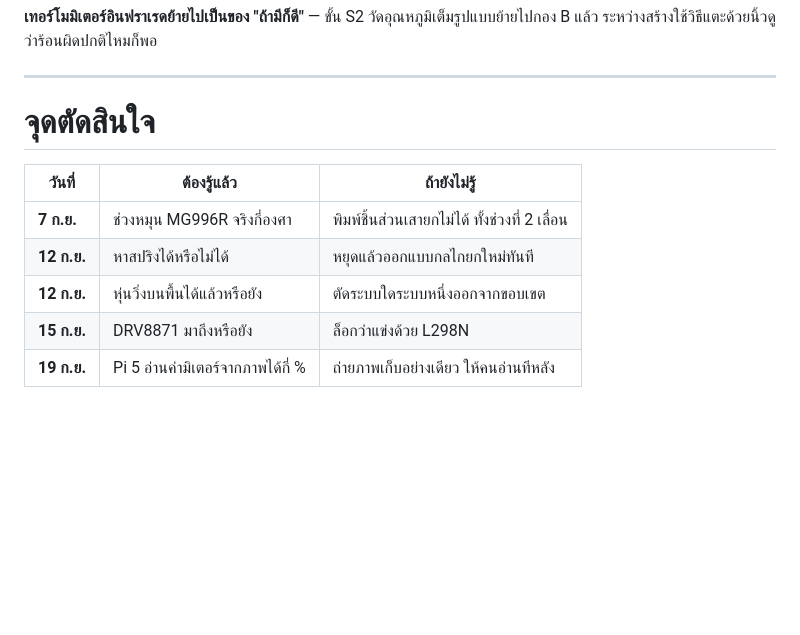
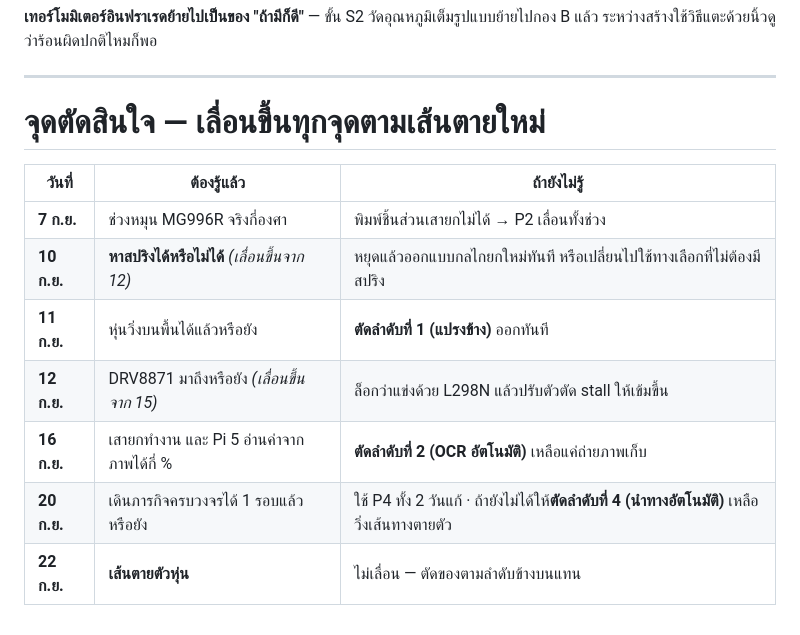
Before and after one commit to Icepxr/vacuum_robot, a Markdown page: 01_เอกสารโครงการ/แผนงาน_25วัน_6-30กันยายน2026.md, the part around one of its changes. GitHub-like rendering; blank space fills up the shorter version.

```diff
--- a/01_เอกสารโครงการ/แผนงาน_25วัน_6-30กันยายน2026.md
+++ b/01_เอกสารโครงการ/แผนงาน_25วัน_6-30กันยายน2026.md
@@ -185,12 +220,14 @@ create table meter_readings (
 
 ---
 
-# จุดตัดสินใจ
+# จุดตัดสินใจ — เลื่อนขึ้นทุกจุดตามเส้นตายใหม่
 
 | วันที่ | ต้องรู้แล้ว | ถ้ายังไม่รู้ |
 |---|---|---|
-| **7 ก.ย.** | ช่วงหมุน MG996R จริงกี่องศา | พิมพ์ชิ้นส่วนเสายกไม่ได้ ทั้งช่วงที่ 2 เลื่อน |
-| **12 ก.ย.** | หาสปริงได้หรือไม่ได้ | หยุดแล้วออกแบบกลไกยกใหม่ทันที |
-| **12 ก.ย.** | หุ่นวิ่งบนพื้นได้แล้วหรือยัง | ตัดระบบใดระบบหนึ่งออกจากขอบเขต |
-| **15 ก.ย.** | DRV8871 มาถึงหรือยัง | ล็อกว่าแข่งด้วย L298N |
-| **19 ก.ย.** | Pi 5 อ่านค่ามิเตอร์จากภาพได้กี่ % | ถ่ายภาพเก็บอย่างเดียว ให้คนอ่านทีหลัง |
+| **7 ก.ย.** | ช่วงหมุน MG996R จริงกี่องศา | พิมพ์ชิ้นส่วนเสายกไม่ได้ → P2 เลื่อนทั้งช่วง |
+| **10 ก.ย.** | **หาสปริงได้หรือไม่ได้** *(เลื่อนขึ้นจาก 12)* | หยุดแล้วออกแบบกลไกยกใหม่ทันที หรือเปลี่ยนไปใช้ทางเลือกที่ไม่ต้องมีสปริง |
+| **11 ก.ย.** | หุ่นวิ่งบนพื้นได้แล้วหรือยัง | **ตัดลำดับที่ 1 (แปรงข้าง)** ออกทันที |
+| **12 ก.ย.** | DRV8871 มาถึงหรือยัง *(เลื่อนขึ้นจาก 15)* | ล็อกว่าแข่งด้วย L298N แล้วปรับตัวตัด stall ให้เข้มขึ้น |
+| **16 ก.ย.** | เสายกทำงาน และ Pi 5 อ่านค่าจากภาพได้กี่ % | **ตัดลำดับที่ 2 (OCR อัตโนมัติ)** เหลือแค่ถ่ายภาพเก็บ |
+| **20 ก.ย.** | เดินภารกิจครบวงจรได้ 1 รอบแล้วหรือยัง | ใช้ P4 ทั้ง 2 วันแก้ · ถ้ายังไม่ได้ให้**ตัดลำดับที่ 4 (นำทางอัตโนมัติ)** เหลือวิ่งเส้นทางตายตัว |
+| **22 ก.ย.** | **เส้นตายตัวหุ่น** | ไม่เลื่อน — ตัดของตามลำดับข้างบนแทน |
```
Also changed, not shown: other parts of 01_เอกสารโครงการ/แผนงาน_25วัน_6-30กันยายน2026.md (+73 -38 lines).
